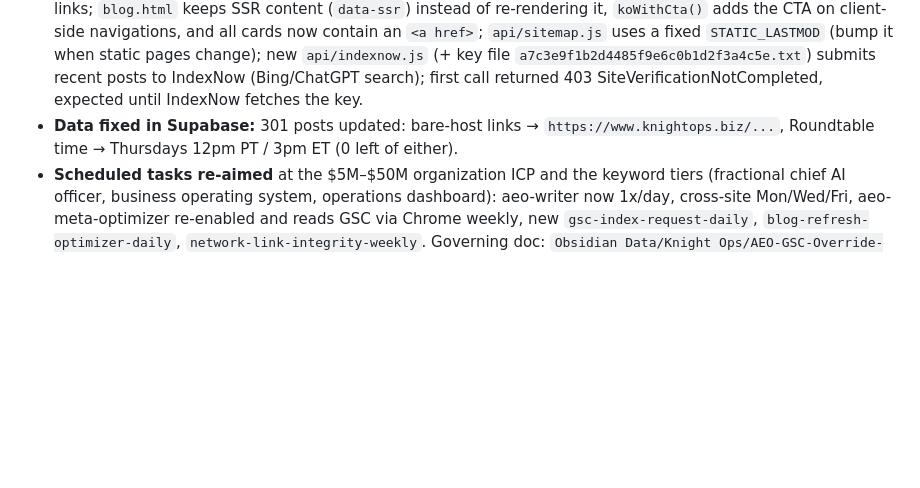
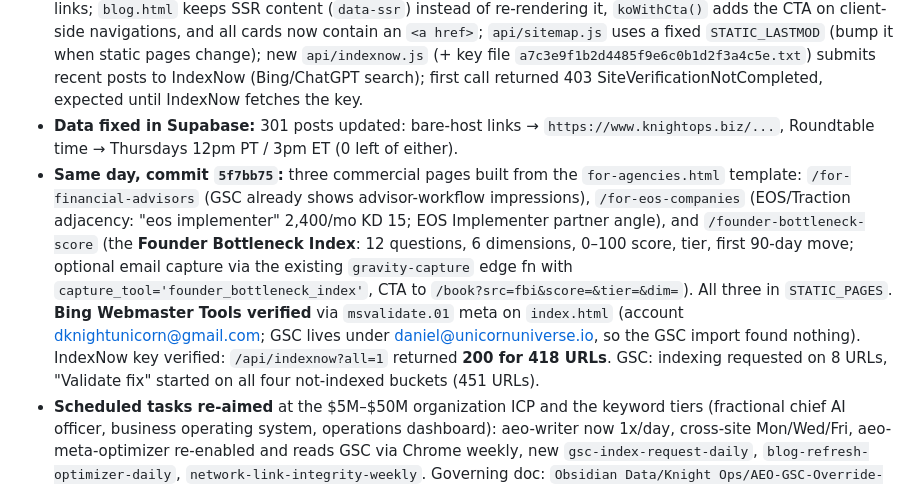
Before and after one commit to 10xUnicorn/knight-ops-site, a Markdown page: CLAUDE.md, the part around the change. GitHub-like rendering; blank space fills up the shorter version.

Commit message:
CLAUDE.md: new pages, Bing verification, IndexNow live

```diff
--- a/CLAUDE.md
+++ b/CLAUDE.md
@@ -12,6 +12,7 @@
 - **GSC (Jun 1 to Aug 31): 26 clicks / 4,040 impressions / 0.6% CTR / avg pos 16.2. 182 indexed vs 470 not indexed (182 "Discovered, not indexed", 124 "page with redirect").** Root causes were structural, not content volume: `/blog` rendered every card as `<div onclick>` (zero `<a href>`, so Googlebot only found posts via sitemap), rendered posts had **no CTA at all**, 281 posts linked to bare `knightops.biz` (every link a 308), and static sitemap `lastmod` was stamped "today" on every request (Google ignores it).
 - **Fixed (commit `aaa592b`):** new `api/blog-index.js` server-renders `/blog` (+ `?page=N`, rel prev/next, CollectionPage schema) with real links; `vercel.json` gained ONE rewrite `/blog → /api/blog-index` (surgical, Rule 1 honoured); `api/blog.js` injects the **complimentary Tech Discovery Call CTA box** (`/book?src=blog&post=<slug>`) plus a mid-post callout before the 3rd H2, and 3 same-cluster related posts as real `<a>` links; `blog.html` keeps SSR content (`data-ssr`) instead of re-rendering it, `koWithCta()` adds the CTA on client-side navigations, and all cards now contain an `<a href>`; `api/sitemap.js` uses a fixed `STATIC_LASTMOD` (bump it when static pages change); new `api/indexnow.js` (+ key file `a7c3e9f1b2d4485f9e6c0b1d2f3a4c5e.txt`) submits recent posts to IndexNow (Bing/ChatGPT search); first call returned 403 SiteVerificationNotCompleted, expected until IndexNow fetches the key.
 - **Data fixed in Supabase:** 301 posts updated: bare-host links → `https://www.knightops.biz/...`, Roundtable time → Thursdays 12pm PT / 3pm ET (0 left of either).
+- **Same day, commit `5f7bb75`:** three commercial pages built from the `for-agencies.html` template: `/for-financial-advisors` (GSC already shows advisor-workflow impressions), `/for-eos-companies` (EOS/Traction adjacency: "eos implementer" 2,400/mo KD 15; EOS Implementer partner angle), and `/founder-bottleneck-score` (the **Founder Bottleneck Index**: 12 questions, 6 dimensions, 0–100 score, tier, first 90-day move; optional email capture via the existing `gravity-capture` edge fn with `capture_tool='founder_bottleneck_index'`, CTA to `/book?src=fbi&score=&tier=&dim=`). All three in `STATIC_PAGES`. **Bing Webmaster Tools verified** via `msvalidate.01` meta on `index.html` (account dknightunicorn@gmail.com; GSC lives under daniel@unicornuniverse.io, so the GSC import found nothing). IndexNow key verified: `/api/indexnow?all=1` returned **200 for 418 URLs**. GSC: indexing requested on 8 URLs, "Validate fix" started on all four not-indexed buckets (451 URLs).
 - **Scheduled tasks re-aimed** at the $5M–$50M organization ICP and the keyword tiers (fractional chief AI officer, business operating system, operations dashboard): aeo-writer now 1x/day, cross-site Mon/Wed/Fri, aeo-meta-optimizer re-enabled and reads GSC via Chrome weekly, new `gsc-index-request-daily`, `blog-refresh-optimizer-daily`, `network-link-integrity-weekly`. Governing doc: `Obsidian Data/Knight Ops/AEO-GSC-Override-2026-09-03.md`.
 
 ## Changelog — 2026-09-02d (The orchestrator counted mobile builds and then stopped on them anyway)
```
